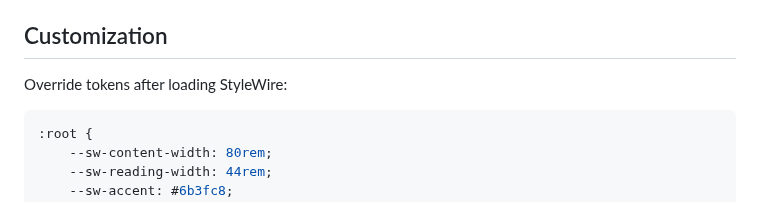
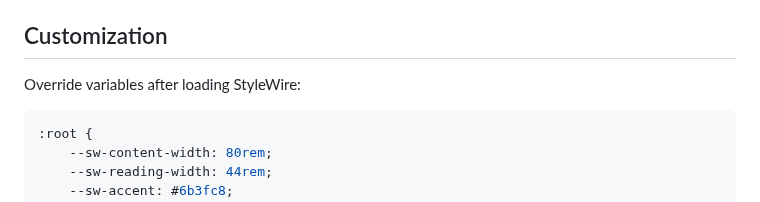
Before and after one commit to jessuppi/middleclass, a Markdown page: README.md, the part around the change. Rendered like a GitHub page.

Commit message:
Use variables terminology

````diff
--- a/README.md
+++ b/README.md
@@ -94,7 +94,7 @@ Component spacing can be adjusted locally with custom properties:
 
 ## Customization
 
-Override tokens after loading StyleWire:
+Override variables after loading StyleWire:
 
 ```css
 :root {
````
